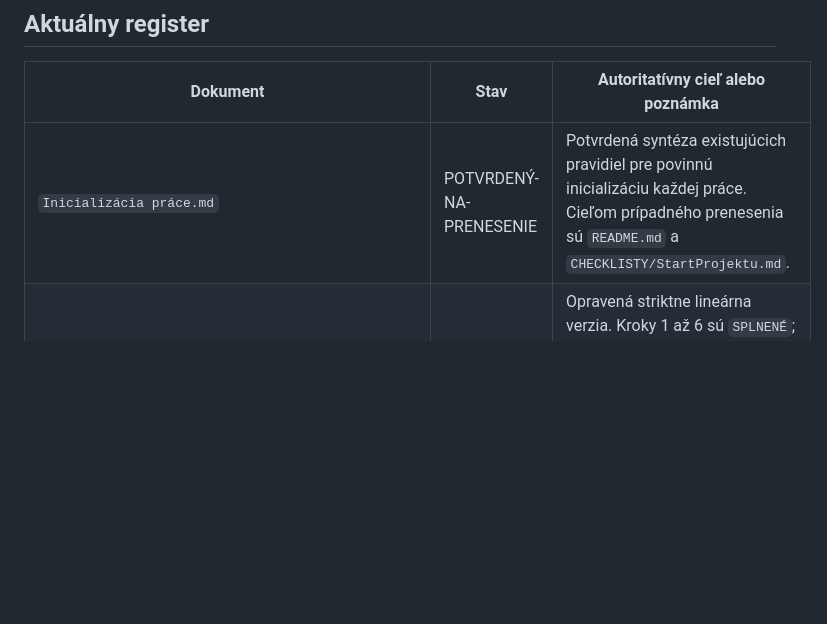
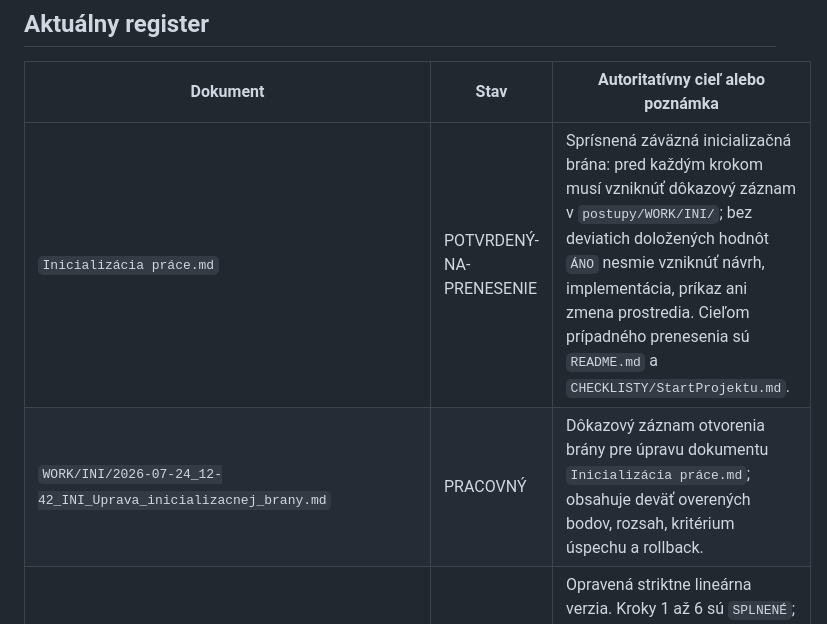
Before and after one commit to slapiar/METODIKA, a Markdown page: postupy/README.md, the part around the change. GitHub-like rendering; blank space fills up the shorter version.

Commit message:
Evidencia sprísnenej inicializačnej brány

```diff
--- a/postupy/README.md
+++ b/postupy/README.md
@@ -32,7 +32,8 @@ Prívlastok `ZÁVÄZNÝ` nemení stav dokumentu na autoritatívnu definíciu. Ur
 
 | Dokument | Stav | Autoritatívny cieľ alebo poznámka |
 |---|---|---|
-| `Inicializácia práce.md` | POTVRDENÝ-NA-PRENESENIE | Potvrdená syntéza existujúcich pravidiel pre povinnú inicializáciu každej práce. Cieľom prípadného prenesenia sú `README.md` a `CHECKLISTY/StartProjektu.md`. |
+| `Inicializácia práce.md` | POTVRDENÝ-NA-PRENESENIE | Sprísnená záväzná inicializačná brána: pred každým krokom musí vzniknúť dôkazový záznam v `postupy/WORK/INI/`; bez deviatich doložených hodnôt `ÁNO` nesmie vzniknúť návrh, implementácia, príkaz ani zmena prostredia. Cieľom prípadného prenesenia sú `README.md` a `CHECKLISTY/StartProjektu.md`. |
+| `WORK/INI/2026-07-24_12-42_INI_Uprava_inicializacnej_brany.md` | PRACOVNÝ | Dôkazový záznam otvorenia brány pre úpravu dokumentu `Inicializácia práce.md`; obsahuje deväť overených bodov, rozsah, kritérium úspechu a rollback. |
 | `PLAN/2026-07-24_08-04_Plán_práce.md` | PRACOVNÝ — **ZÁVÄZNÝ** | Opravená striktne lineárna verzia. Kroky 1 až 6 sú `SPLNENÉ`; jediným nasledujúcim povoleným krokom je Krok 7 — reprodukcia koreňovej príčiny mimo produkcie. |
 | `WORK/2026-07-24_11-42_Krok_6_Staticka_lokalizacia_chybovych_faz.md` | PRACOVNÝ | Uzavretý záznam Kroku 6 s výsledkom `SPLNENÉ`: produkčná výnimka je lokalizovaná do `CREATE_INITIAL_HISTORY_RUN`; statická príčinná cesta vedie cez nekontrolovaný neúspešný insert rezervácie a nepresný postcheck iba podľa `REQUEST_REFERENCE`. |
 | `WORK/2026-07-24_11-05_Krok_5_Historicky_produkcny_dokaz.md` | PRACOVNÝ | Uzavretý záznam Kroku 5 s výsledkom `SPLNENÉ — dôkaz získaný`: potvrdené flagy, run/tombstone, neuskutočnený sweep a presná `RuntimeException` pri historickom behu bez rezervácie `REQUEST_REFERENCE`. |
```
